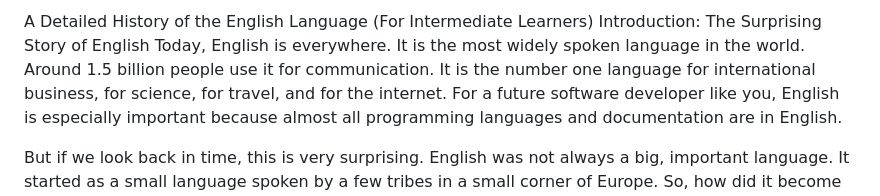
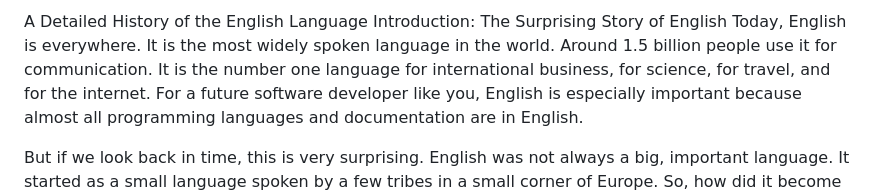
Before and after one commit to ErrorCode0000/English-History, a Markdown page: History.md, the part around the change. Rendered like a GitHub page.

```diff
--- a/History.md
+++ b/History.md
@@ -1,4 +1,4 @@
-A Detailed History of the English Language (For Intermediate Learners)
+A Detailed History of the English Language
 Introduction: The Surprising Story of English
 Today, English is everywhere. It is the most widely spoken language in the world. Around 1.5 billion people use it for communication. It is the number one language for international business, for science, for travel, and for the internet. For a future software developer like you, English is especially important because almost all programming languages and documentation are in English.
 
```
